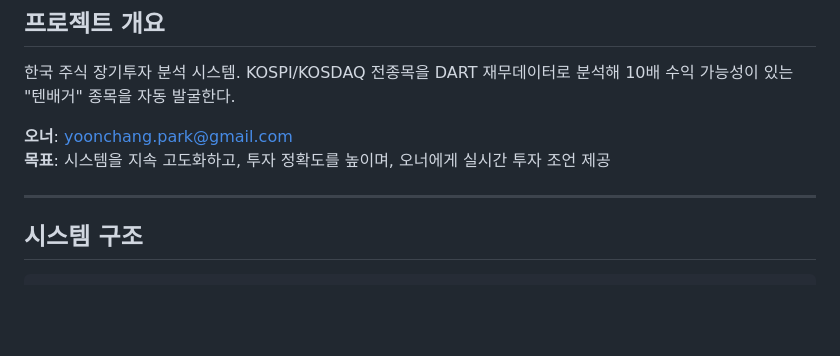
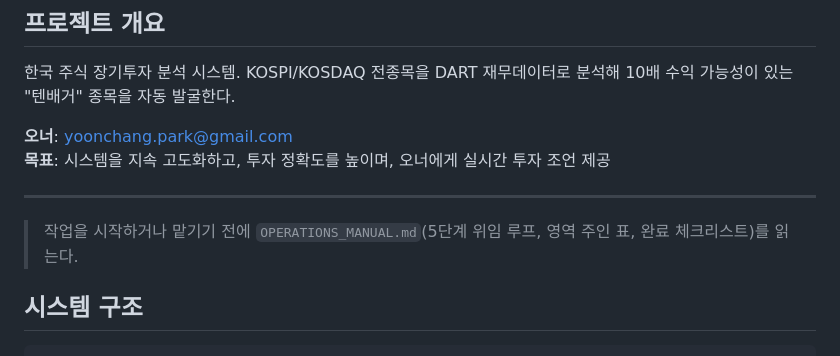
Before and after one commit to yoonchangpark/tenbagger, a Markdown page: CLAUDE.md, the part around the change. Rendered like a GitHub page; blank space fills up the shorter version.

Commit message:
docs: 운영 매뉴얼 초안 — 5단계 위임 루프로 자동화·작업 위임 정리
Co-Authored-By: Claude Opus 5.5 <noreply@anthropic.com>
Claude-Session: https://claude.ai/code/session_01DXrdsARiQ7hMLyb7tYR6m7

```diff
--- a/CLAUDE.md
+++ b/CLAUDE.md
@@ -8,6 +8,8 @@
 **목표**: 시스템을 지속 고도화하고, 투자 정확도를 높이며, 오너에게 실시간 투자 조언 제공
 
 ---
+
+> 작업을 시작하거나 맡기기 전에 `OPERATIONS_MANUAL.md`(5단계 위임 루프, 영역 주인 표, 완료 체크리스트)를 읽는다.
 
 ## 시스템 구조
 
```
Also changed, not shown: CHANGELOG.md (+15 -0 lines), OPERATIONS_MANUAL.md (added, +182 -0 lines).
